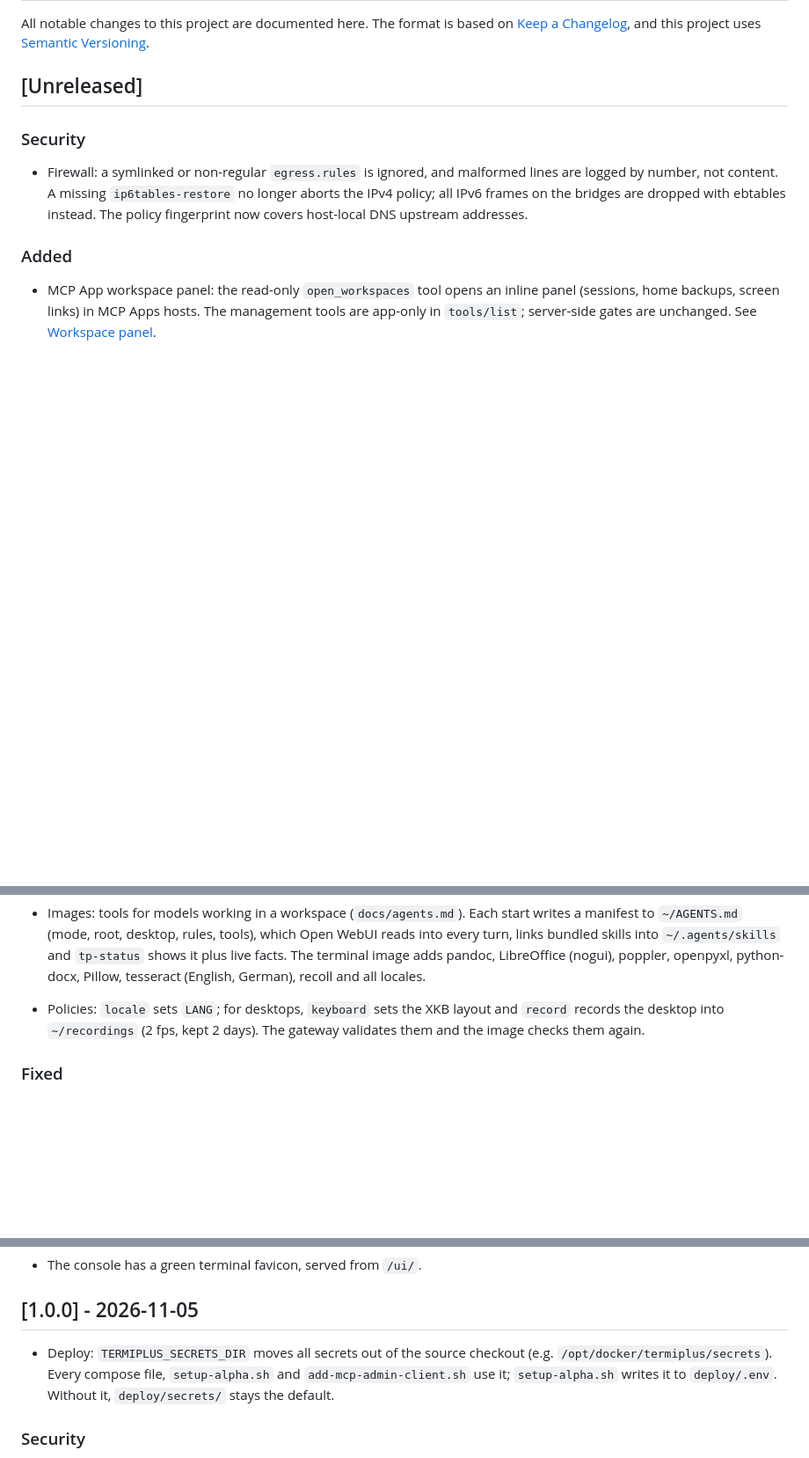
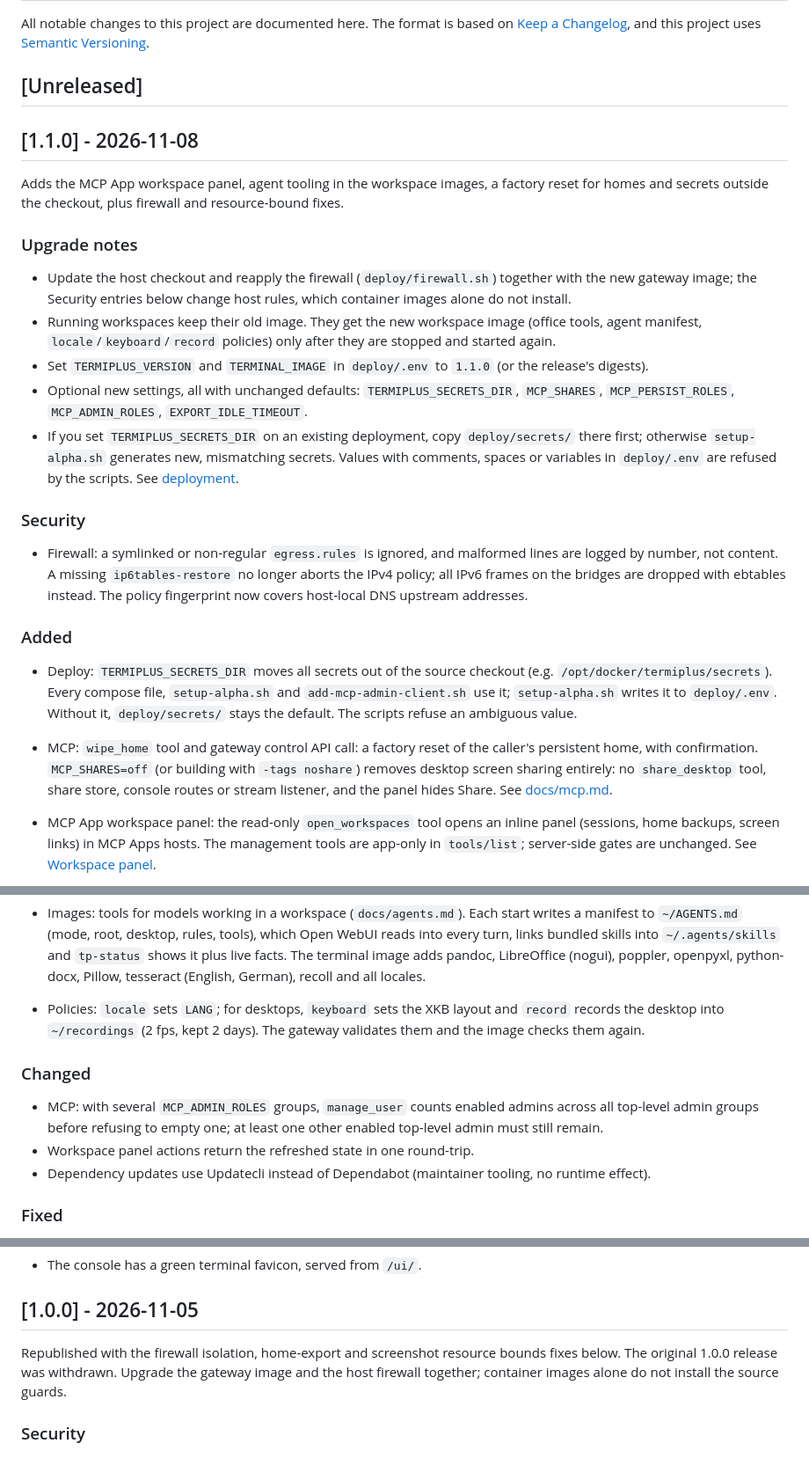
Before and after one commit to leon2003m/Termiplus, a Markdown page: CHANGELOG.md, 3 parts joined by grey strips. Shown at 88% size. Drawn GitHub-style; blank space fills up the shorter version.

Commit message:
docs: cut 1.1.0 changelog section with upgrade notes

```diff
--- a/CHANGELOG.md
+++ b/CHANGELOG.md
@@ -3,6 +3,30 @@
 All notable changes to this project are documented here. The format is based on [Keep a Changelog](https://keepachangelog.com/en/1.1.0/), and this project uses [Semantic Versioning](https://semver.org/).
 
 ## [Unreleased]
+
+## [1.1.0] - 2026-11-08
+
+Adds the MCP App workspace panel, agent tooling in the workspace images, a
+factory reset for homes and secrets outside the checkout, plus firewall and
+resource-bound fixes.
+
+### Upgrade notes
+
+- Update the host checkout and reapply the firewall (`deploy/firewall.sh`)
+  together with the new gateway image; the Security entries below change host
+  rules, which container images alone do not install.
+- Running workspaces keep their old image. They get the new workspace image
+  (office tools, agent manifest, `locale`/`keyboard`/`record` policies) only
+  after they are stopped and started again.
+- Set `TERMIPLUS_VERSION` and `TERMINAL_IMAGE` in `deploy/.env` to `1.1.0`
+  (or the release's digests).
+- Optional new settings, all with unchanged defaults: `TERMIPLUS_SECRETS_DIR`,
+  `MCP_SHARES`, `MCP_PERSIST_ROLES`, `MCP_ADMIN_ROLES`, `EXPORT_IDLE_TIMEOUT`.
+- If you set `TERMIPLUS_SECRETS_DIR` on an existing deployment, copy
+  `deploy/secrets/` there first; otherwise `setup-alpha.sh` generates new,
+  mismatching secrets. Values with comments, spaces or variables in
+  `deploy/.env` are refused by the scripts. See
+  [deployment](docs/deploy-alpha.md).
 
 ### Security
 
@@ -13,6 +37,14 @@ All notable changes to this project are documented here. The format is based on
 
 ### Added
 
+- Deploy: `TERMIPLUS_SECRETS_DIR` moves all secrets out of the source checkout (e.g. `/opt/docker/termiplus/secrets`). Every compose file, `setup-alpha.sh` and `add-mcp-admin-client.sh` use it; `setup-alpha.sh` writes it to `deploy/.env`. Without it, `deploy/secrets/` stays the default. The scripts refuse an ambiguous value.
+
+- MCP: `wipe_home` tool and gateway control API call: a factory reset of the
+  caller's persistent home, with confirmation. `MCP_SHARES=off` (or building
+  with `-tags noshare`) removes desktop screen sharing entirely: no
+  `share_desktop` tool, share store, console routes or stream listener, and the
+  panel hides Share. See [docs/mcp.md](docs/mcp.md).
+
 - MCP App workspace panel: the read-only `open_workspaces` tool opens an inline
   panel (sessions, home backups, screen links) in MCP Apps hosts. The
   management tools are app-only in `tools/list`; server-side gates are
@@ -22,6 +54,15 @@ All notable changes to this project are documented here. The format is based on
 
 - Images: tools for models working in a workspace (`docs/agents.md`). Each start writes a manifest to `~/AGENTS.md` (mode, root, desktop, rules, tools), which Open WebUI reads into every turn, links bundled skills into `~/.agents/skills` and `tp-status` shows it plus live facts. The terminal image adds pandoc, LibreOffice (nogui), poppler, openpyxl, python-docx, Pillow, tesseract (English, German), recoll and all locales.
 - Policies: `locale` sets `LANG`; for desktops, `keyboard` sets the XKB layout and `record` records the desktop into `~/recordings` (2 fps, kept 2 days). The gateway validates them and the image checks them again.
+
+### Changed
+
+- MCP: with several `MCP_ADMIN_ROLES` groups, `manage_user` counts enabled
+  admins across all top-level admin groups before refusing to empty one;
+  at least one other enabled top-level admin must still remain.
+- Workspace panel actions return the refreshed state in one round-trip.
+- Dependency updates use Updatecli instead of Dependabot (maintainer tooling,
+  no runtime effect).
 
 ### Fixed
 
@@ -56,7 +97,10 @@ All notable changes to this project are documented here. The format is based on
 
 ## [1.0.0] - 2026-11-05
 
-- Deploy: `TERMIPLUS_SECRETS_DIR` moves all secrets out of the source checkout (e.g. `/opt/docker/termiplus/secrets`). Every compose file, `setup-alpha.sh` and `add-mcp-admin-client.sh` use it; `setup-alpha.sh` writes it to `deploy/.env`. Without it, `deploy/secrets/` stays the default.
+Republished with the firewall isolation, home-export and screenshot resource
+bounds fixes below.
+The original 1.0.0 release was withdrawn. Upgrade the gateway image and the
+host firewall together; container images alone do not install the source guards.
 
 ### Security
 
```
